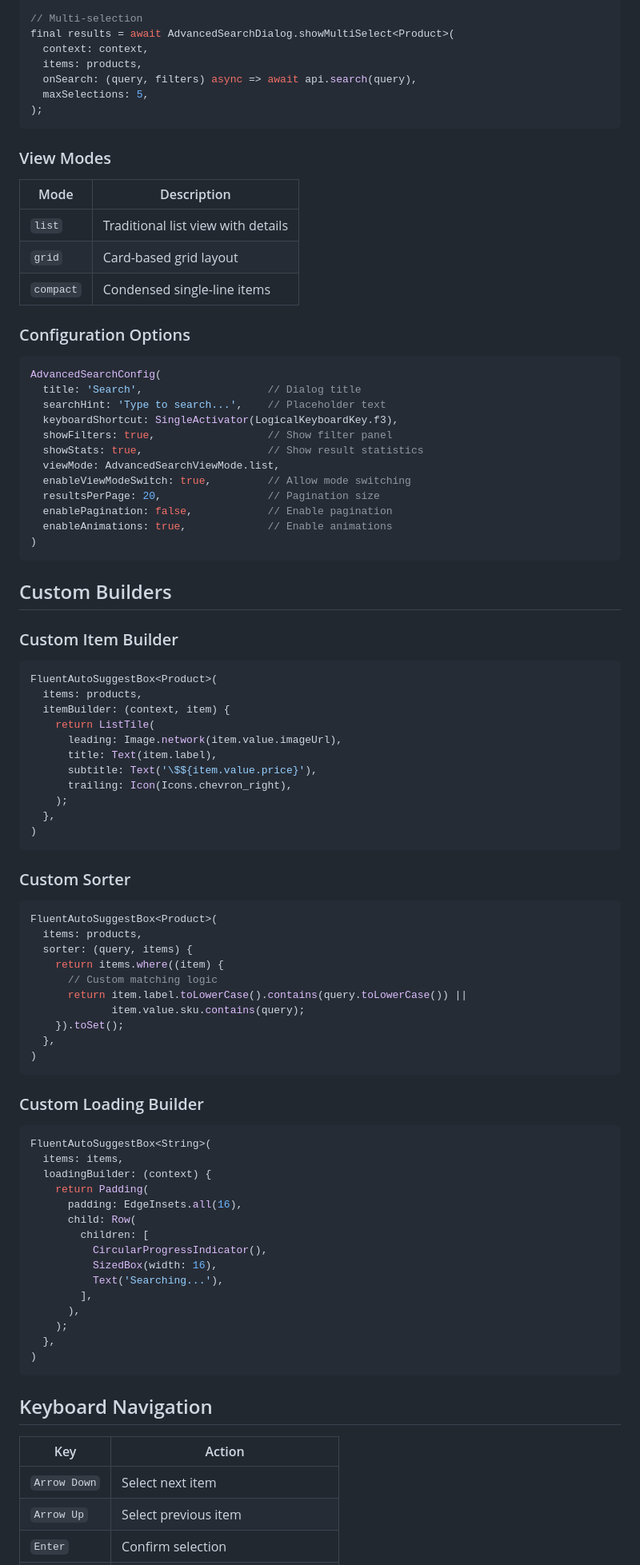
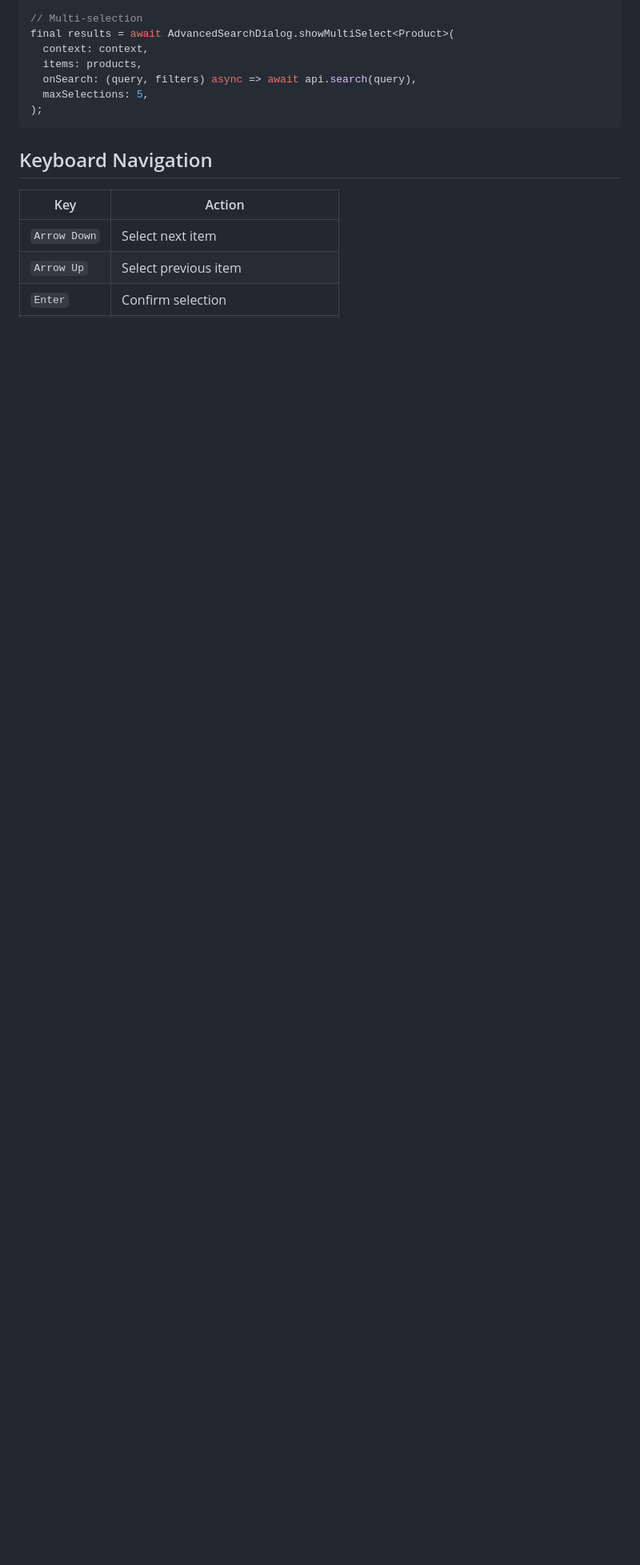
Before and after one commit to GeniusSystems24/auto_suggest_box, a Markdown page: README.md, the part around one of its changes. Shown at 80% size. Rendered like a GitHub page; blank space fills up the shorter version.

````diff
--- a/README.md
+++ b/README.md
@@ -424,84 +391,6 @@ final results = await AdvancedSearchDialog.showMultiSelect<Product>(
   onSearch: (query, filters) async => await api.search(query),
   maxSelections: 5,
 );
-```
-
-### View Modes
-
-| Mode | Description |
-|------|-------------|
-| `list` | Traditional list view with details |
-| `grid` | Card-based grid layout |
-| `compact` | Condensed single-line items |
-
-### Configuration Options
-
-```dart
-AdvancedSearchConfig(
-  title: 'Search',                    // Dialog title
-  searchHint: 'Type to search...',    // Placeholder text
-  keyboardShortcut: SingleActivator(LogicalKeyboardKey.f3),
-  showFilters: true,                  // Show filter panel
-  showStats: true,                    // Show result statistics
-  viewMode: AdvancedSearchViewMode.list,
-  enableViewModeSwitch: true,         // Allow mode switching
-  resultsPerPage: 20,                 // Pagination size
-  enablePagination: false,            // Enable pagination
-  enableAnimations: true,             // Enable animations
-)
-```
-
-## Custom Builders
-
-### Custom Item Builder
-
-```dart
-FluentAutoSuggestBox<Product>(
-  items: products,
-  itemBuilder: (context, item) {
-    return ListTile(
-      leading: Image.network(item.value.imageUrl),
-      title: Text(item.label),
-      subtitle: Text('\$${item.value.price}'),
-      trailing: Icon(Icons.chevron_right),
-    );
-  },
-)
-```
-
-### Custom Sorter
-
-```dart
-FluentAutoSuggestBox<Product>(
-  items: products,
-  sorter: (query, items) {
-    return items.where((item) {
-      // Custom matching logic
-      return item.label.toLowerCase().contains(query.toLowerCase()) ||
-             item.value.sku.contains(query);
-    }).toSet();
-  },
-)
-```
-
-### Custom Loading Builder
-
-```dart
-FluentAutoSuggestBox<String>(
-  items: items,
-  loadingBuilder: (context) {
-    return Padding(
-      padding: EdgeInsets.all(16),
-      child: Row(
-        children: [
-          CircularProgressIndicator(),
-          SizedBox(width: 16),
-          Text('Searching...'),
-        ],
-      ),
-    );
-  },
-)
 ```
 
 ## Keyboard Navigation
````
Also changed, not shown: other parts of README.md (+186 -264 lines).
